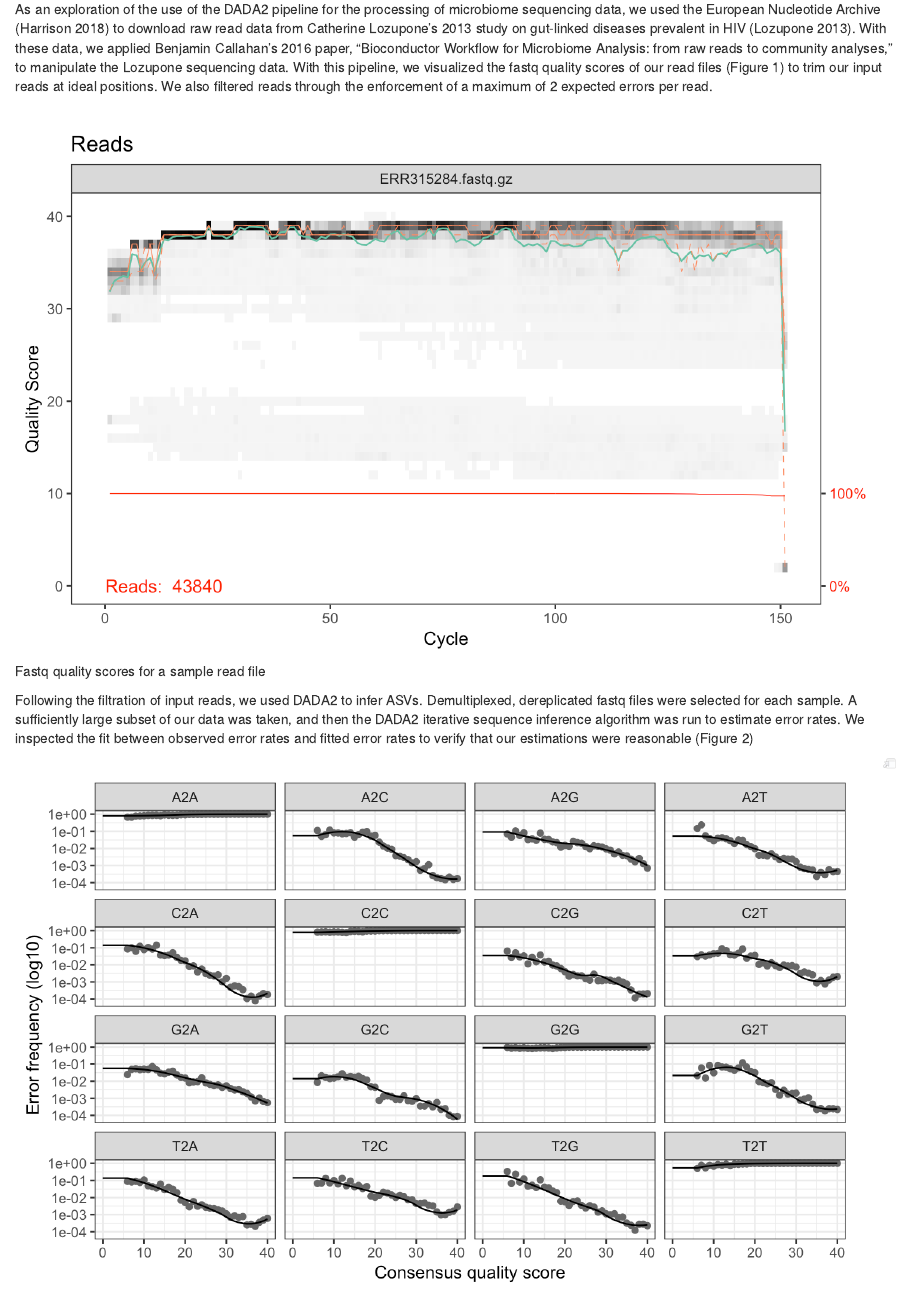
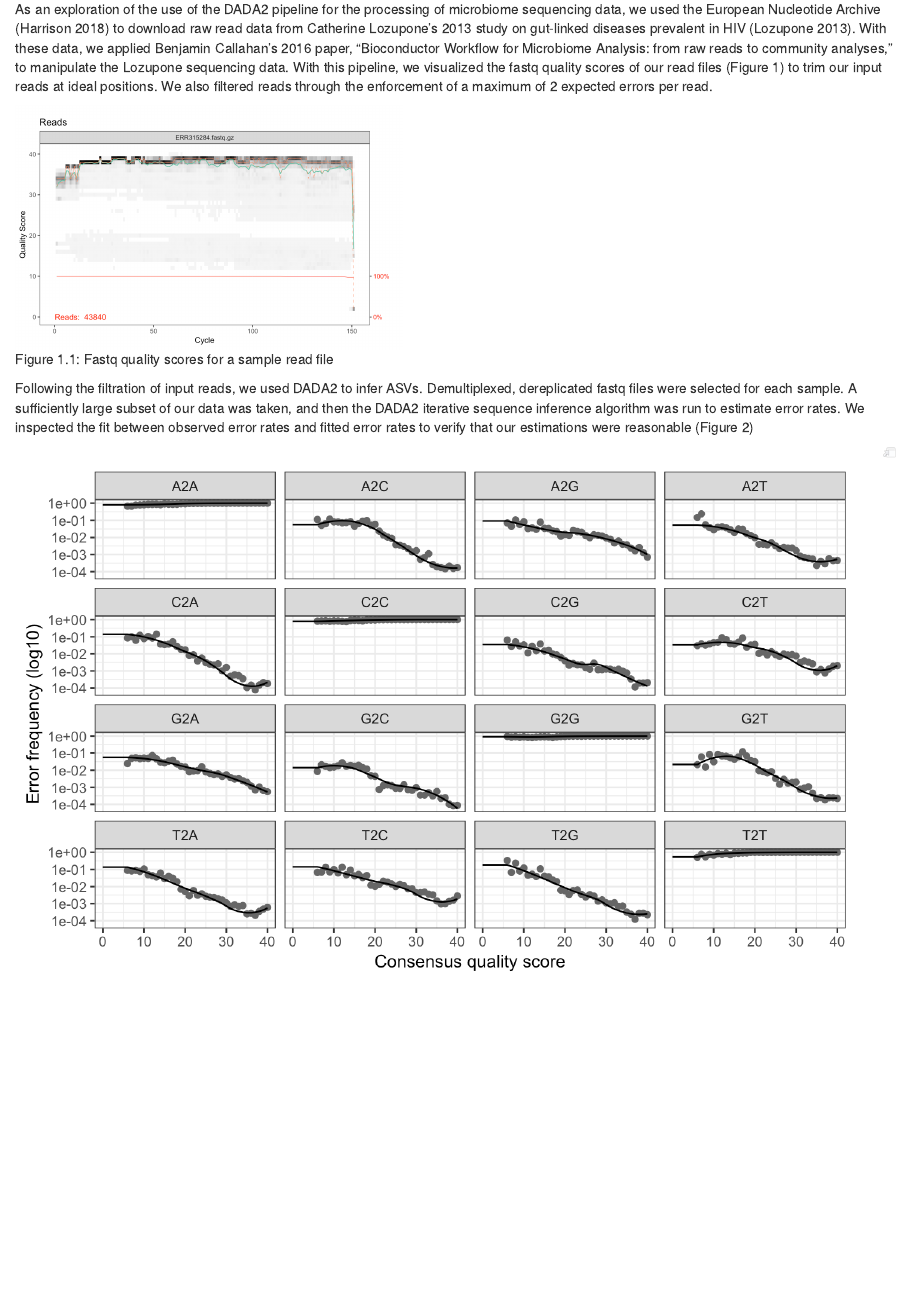
Before and after one commit to DukeStatSci/thesis-sp19-sriram-microbiome, an R Markdown document (index/01-chap1.Rmd): the page in a window 1100 px wide, from 310 px down. Rendered offline with R 4.5, knitr and Pandoc, with nearby package versions; drawn as R Markdown's standard HTML page in place of the format the file asks for; common packages that the code uses without loading them are loaded.

Commit message:
Trying to include figure with caption (just figure 1)

````diff
--- a/index/01-chap1.Rmd
+++ b/index/01-chap1.Rmd
@@ -6,11 +6,9 @@ Identification and clustering of these reads is required to produce a representa
 
 As an exploration of the use of the DADA2 pipeline for the processing of microbiome sequencing data, we used the European Nucleotide Archive (Harrison 2018) to download raw read data from Catherine Lozupone's 2013 study on gut-linked diseases prevalent in HIV (Lozupone 2013). With these data, we applied Benjamin Callahan's 2016 paper, "Bioconductor Workflow for Microbiome Analysis: from raw reads to community analyses," to manipulate the Lozupone sequencing data. With this pipeline, we visualized the fastq quality scores of our read files (Figure 1) to trim our input reads at ideal positions. We also filtered reads through the enforcement of a maximum of 2 expected errors per read.
 
-<p>
-![Fastq quality scores for a sample read file](figure/figure1.png)
-
-</p>
-
+```{r figure1, fig.cap="Fastq quality scores for a sample read file", out.width = "400px",echo=FALSE}
+include_graphics(path = "figure/figure1.png")
+```
 
 Following the filtration of input reads, we used DADA2 to infer ASVs. Demultiplexed, dereplicated fastq files were selected for each sample. A sufficiently large subset of our data was taken, and then the DADA2 iterative sequence inference algorithm was run to estimate error rates. We inspected the fit between observed error rates and fitted error rates to verify that our estimations were reasonable (Figure 2)
 
````
